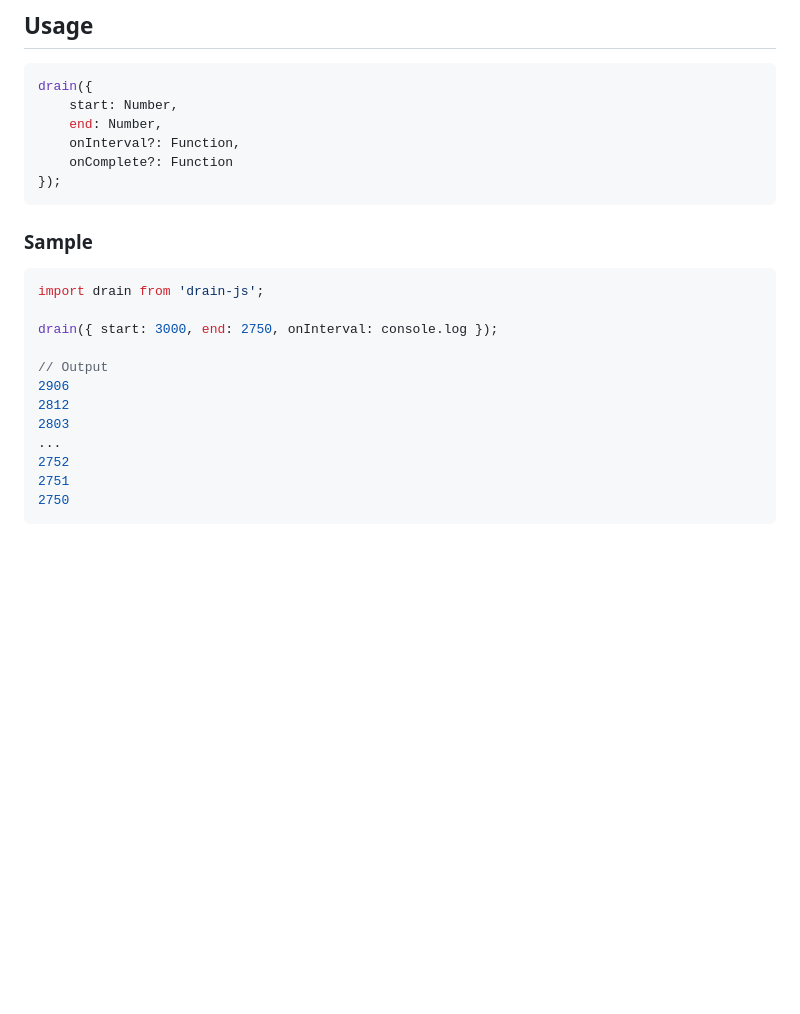
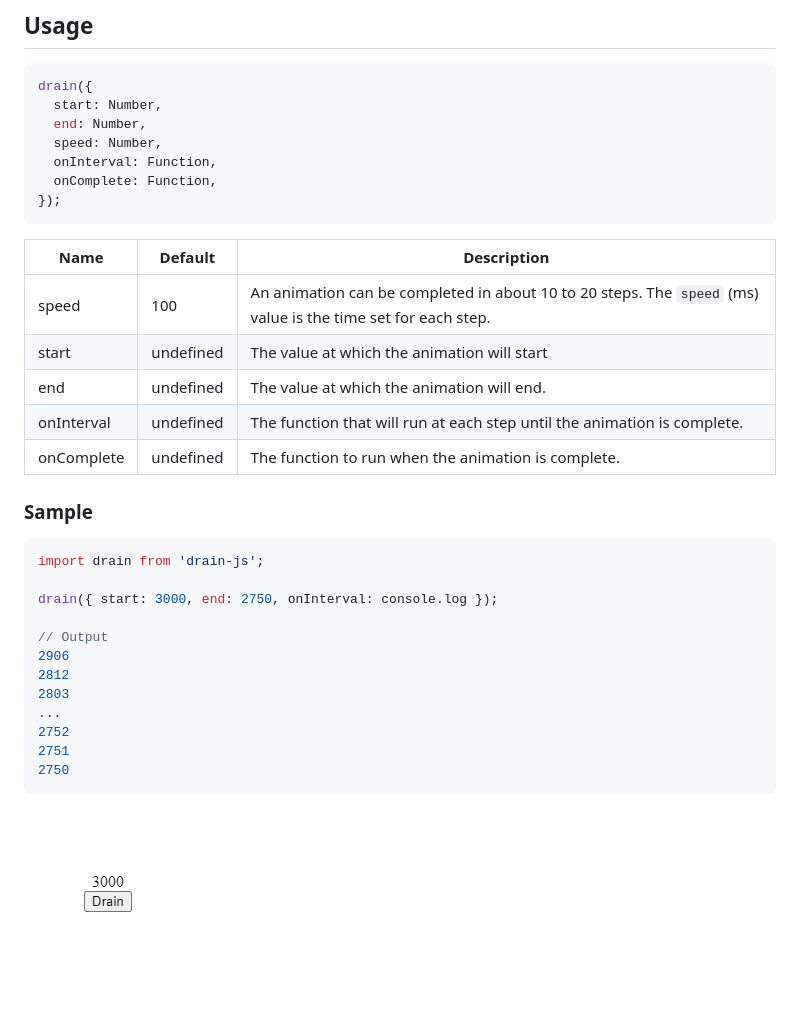
Before and after one commit to aykutkardas/drain-js, a Markdown page: README.md, the part around the change printed below. GitHub-like rendering; pictures changed too: preview.gif (added); blank space fills up the shorter version.

````diff
--- a/README.md
+++ b/README.md
@@ -16,12 +16,21 @@ npm install drain-js
 
 ```ts
 drain({
-    start: Number,
-    end: Number,
-    onInterval?: Function,
-    onComplete?: Function
+  start: Number,
+  end: Number,
+  speed: Number,
+  onInterval: Function,
+  onComplete: Function,
 });
 ```
+
+| Name       | Default   | Description                                                                                                  |
+| ---------- | --------- | ------------------------------------------------------------------------------------------------------------ |
+| speed      | 100       | An animation can be completed in about 10 to 20 steps. The `speed` (ms) value is the time set for each step. |
+| start      | undefined | The value at which the animation will start                                                                  |
+| end        | undefined | The value at which the animation will end.                                                                   |
+| onInterval | undefined | The function that will run at each step until the animation is complete.                                     |
+| onComplete | undefined | The function to run when the animation is complete.                                                          |
 
 ### Sample
 
@@ -39,3 +48,5 @@ drain({ start: 3000, end: 2750, onInterval: console.log });
 2751
 2750
 ```
+
+![gif](./preview.gif)
````
Also changed, not shown: other parts of README.md (+1 -1 lines).
